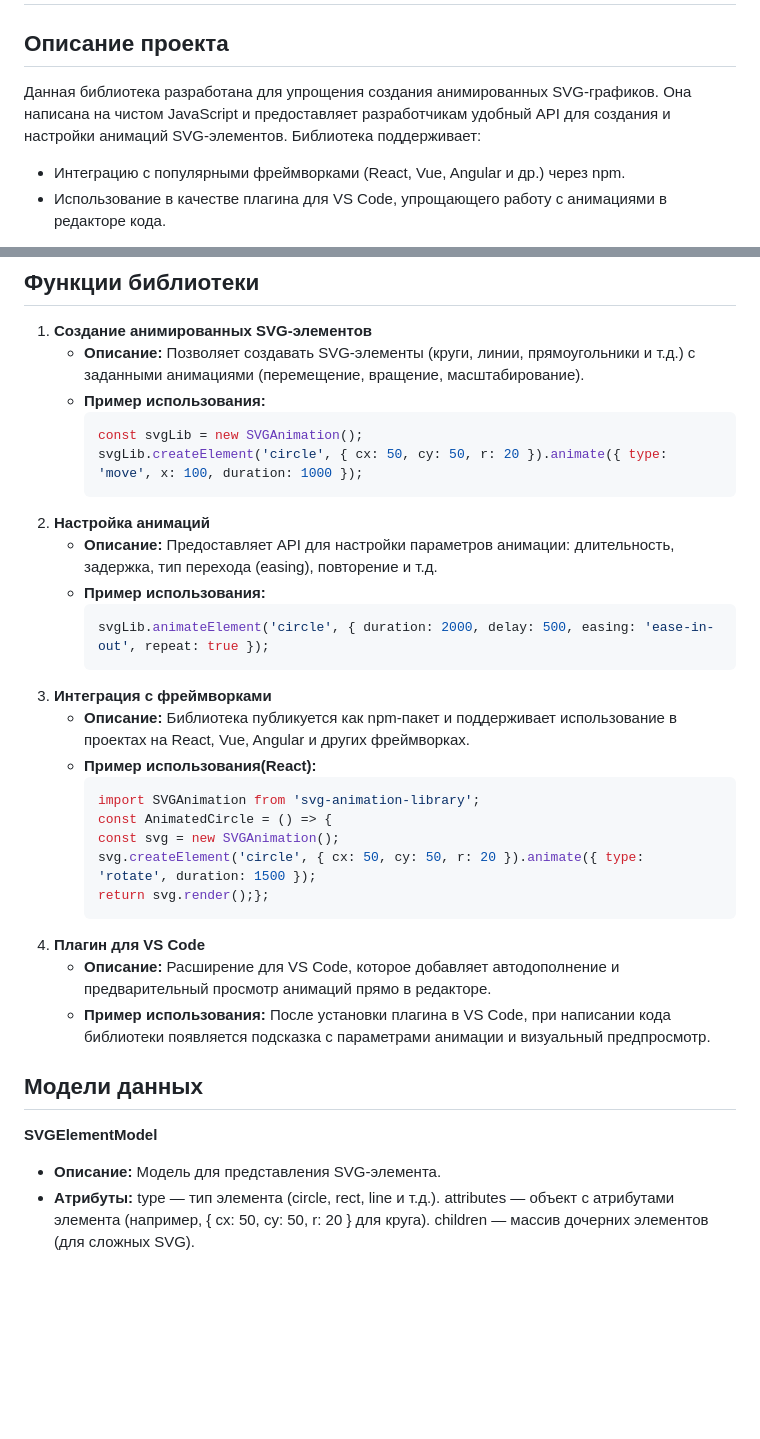
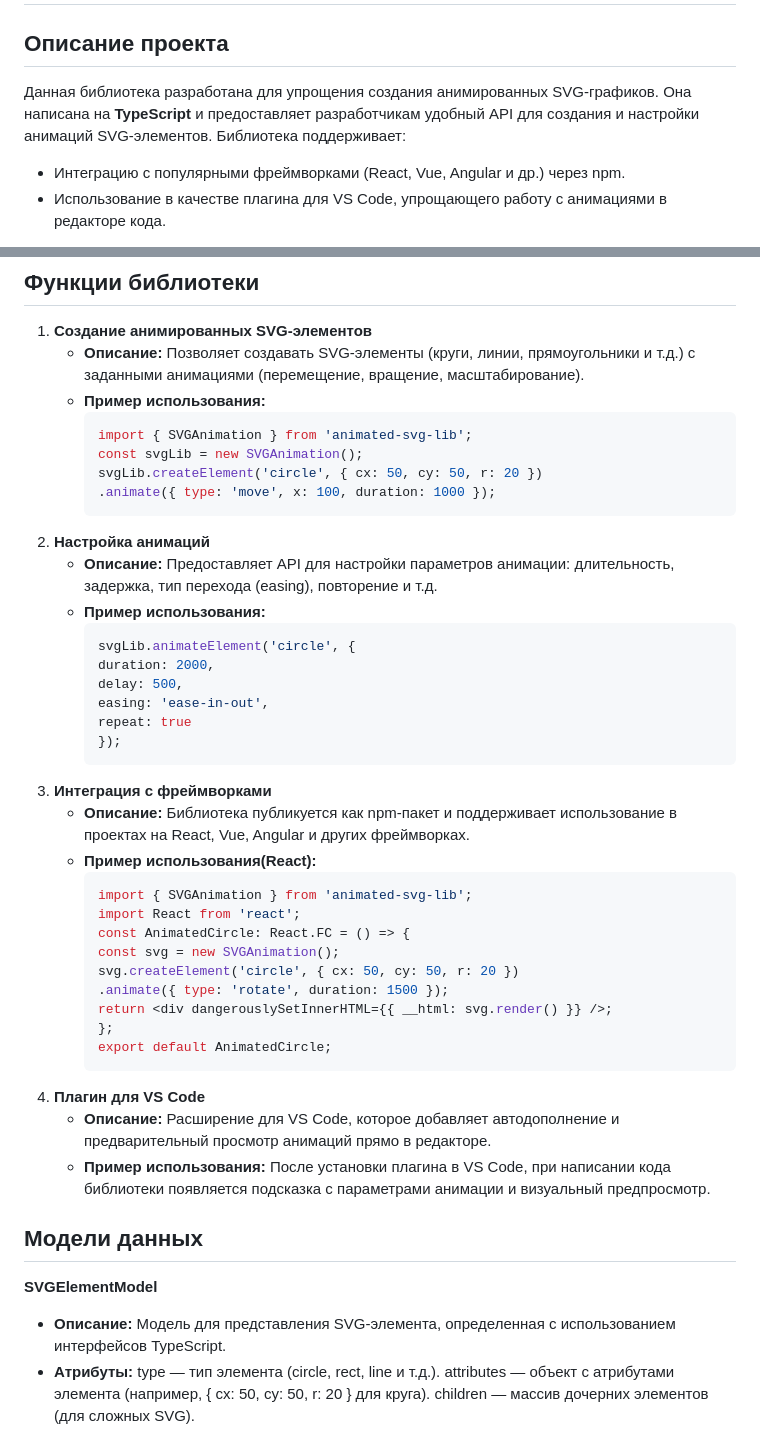
Before and after one commit to Alexandch/SVG-Animation-Library, a Markdown page: README.md, 2 parts joined by grey strips. GitHub-like rendering; blank space fills up the shorter version.

````diff
--- a/README.md
+++ b/README.md
@@ -1,7 +1,7 @@
 # Библиотека для создания анимированных SVG
 
 ## Описание проекта
-Данная библиотека разработана для упрощения создания анимированных SVG-графиков. Она написана на чистом JavaScript и предоставляет разработчикам удобный API для создания и настройки анимаций SVG-элементов. Библиотека поддерживает:
+Данная библиотека разработана для упрощения создания анимированных SVG-графиков. Она написана на **TypeScript** и предоставляет разработчикам удобный API для создания и настройки анимаций SVG-элементов. Библиотека поддерживает:
 - Интеграцию с популярными фреймворками (React, Vue, Angular и др.) через npm.
 - Использование в качестве плагина для VS Code, упрощающего работу с анимациями в редакторе кода.
 
@@ -19,23 +19,34 @@
 1. **Создание анимированных SVG-элементов**
    - **Описание:** Позволяет создавать SVG-элементы (круги, линии, прямоугольники и т.д.) с заданными анимациями (перемещение, вращение, масштабирование).
    - **Пример использования:**
-     ```javascript
+     ```typescript
+     import { SVGAnimation } from 'animated-svg-lib';
      const svgLib = new SVGAnimation();
-     svgLib.createElement('circle', { cx: 50, cy: 50, r: 20 }).animate({ type: 'move', x: 100, duration: 1000 });
+     svgLib.createElement('circle', { cx: 50, cy: 50, r: 20 })
+     .animate({ type: 'move', x: 100, duration: 1000 });
 2. **Настройка анимаций**
    - **Описание:** Предоставляет API для настройки параметров анимации: длительность, задержка, тип перехода (easing), повторение и т.д.
    - **Пример использования:**
-     ```javascript
-     svgLib.animateElement('circle', { duration: 2000, delay: 500, easing: 'ease-in-out', repeat: true });
+     ```typescript
+     svgLib.animateElement('circle', {
+     duration: 2000,
+     delay: 500,
+     easing: 'ease-in-out',
+     repeat: true
+     });
 3. **Интеграция с фреймворками**
    - **Описание:** Библиотека публикуется как npm-пакет и поддерживает использование в проектах на React, Vue, Angular и других фреймворках.
    - **Пример использования(React):**
-     ```javascript
-     import SVGAnimation from 'svg-animation-library';
-     const AnimatedCircle = () => {
+     ```typescript
+     import { SVGAnimation } from 'animated-svg-lib';
+     import React from 'react';
+     const AnimatedCircle: React.FC = () => {
      const svg = new SVGAnimation();
-     svg.createElement('circle', { cx: 50, cy: 50, r: 20 }).animate({ type: 'rotate', duration: 1500 });
-     return svg.render();};
+     svg.createElement('circle', { cx: 50, cy: 50, r: 20 })
+     .animate({ type: 'rotate', duration: 1500 });
+     return <div dangerouslySetInnerHTML={{ __html: svg.render() }} />;
+     };
+     export default AnimatedCircle;
 4. **Плагин для VS Code**
    - **Описание:** Расширение для VS Code, которое добавляет автодополнение и предварительный просмотр анимаций прямо в редакторе.
    - **Пример использования:** После установки плагина в VS Code, при написании кода библиотеки появляется подсказка с параметрами анимации и визуальный предпросмотр.
@@ -43,7 +54,7 @@
 ## Модели данных
 
 **SVGElementModel**
- - **Описание:** Модель для представления SVG-элемента.
+ - **Описание:** Модель для представления SVG-элемента, определенная с использованием интерфейсов TypeScript.
  - **Атрибуты:**
   type — тип элемента (circle, rect, line и т.д.).
   attributes — объект с атрибутами элемента (например, { cx: 50, cy: 50, r: 20 } для круга).
````
